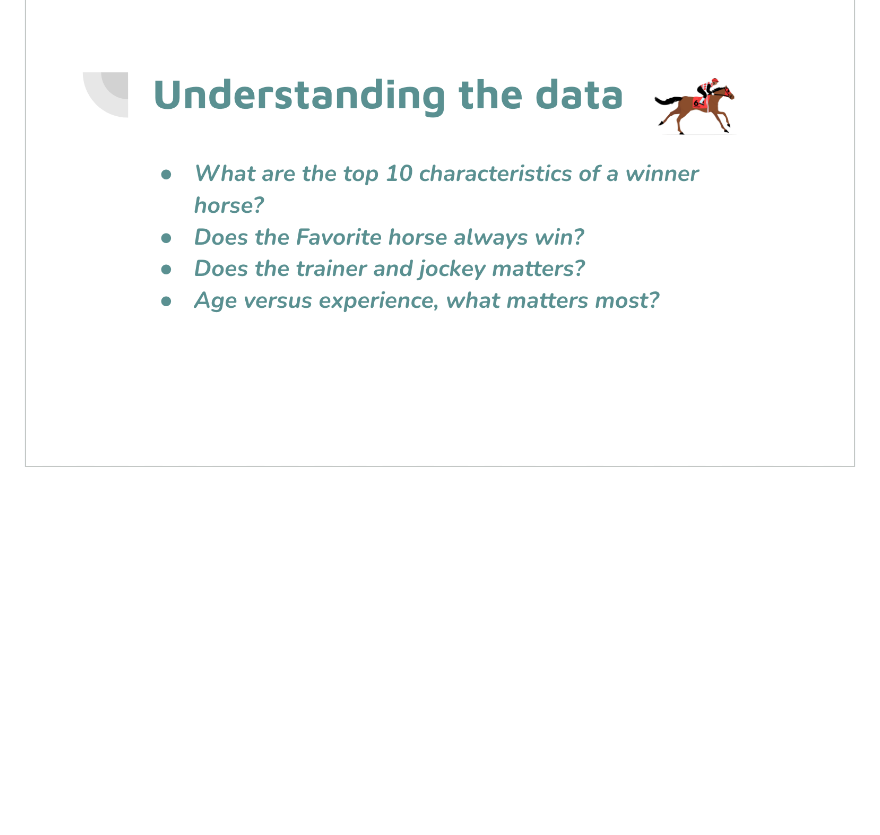
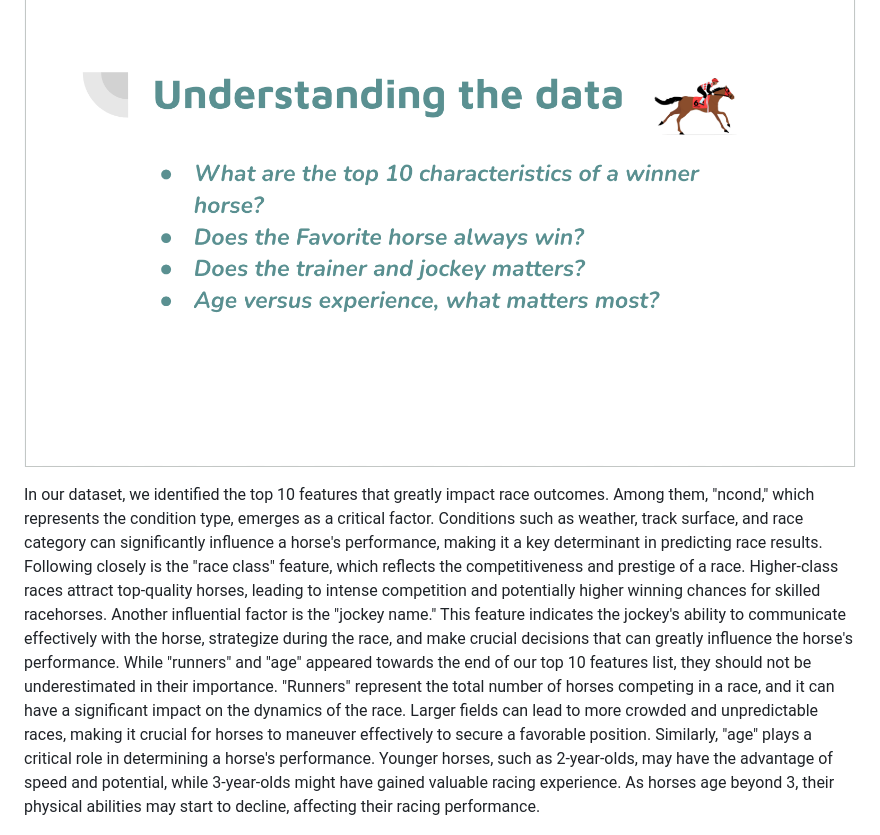
Before and after one commit to hiromimiyata/Mustang, a Markdown page: README.md, the part around the change. GitHub-like rendering; blank space fills up the shorter version.

```diff
--- a/README.md
+++ b/README.md
@@ -24,6 +24,11 @@ Tested multiple machine learning models including Neural Network, Decision Tree,
 
 ![Alt Text](https://github.com/hiromimiyata/Mustang/blob/main/Presentation_Slides/%E3%82%B9%E3%82%AF%E3%83%AA%E3%83%BC%E3%83%B3%E3%82%B7%E3%83%A7%E3%83%83%E3%83%88%202023-07-23%2011.14.26.png)
 
+In our dataset, we identified the top 10 features that greatly impact race outcomes. Among them, "ncond," which represents the condition type, emerges as a critical factor. Conditions such as weather, track surface, and race category can significantly influence a horse's performance, making it a key determinant in predicting race results.
+Following closely is the "race class" feature, which reflects the competitiveness and prestige of a race. Higher-class races attract top-quality horses, leading to intense competition and potentially higher winning chances for skilled racehorses.
+Another influential factor is the "jockey name." This feature indicates the jockey's ability to communicate effectively with the horse, strategize during the race, and make crucial decisions that can greatly influence the horse's performance.
+While "runners" and "age" appeared towards the end of our top 10 features list, they should not be underestimated in their importance. "Runners" represent the total number of horses competing in a race, and it can have a significant impact on the dynamics of the race. Larger fields can lead to more crowded and unpredictable races, making it crucial for horses to maneuver effectively to secure a favorable position. Similarly, "age" plays a critical role in determining a horse's performance. Younger horses, such as 2-year-olds, may have the advantage of speed and potential, while 3-year-olds might have gained valuable racing experience. As horses age beyond 3, their physical abilities may start to decline, affecting their racing performance.
+
 ![Alt Text](https://github.com/hiromimiyata/Mustang/blob/main/Presentation_Slides/%E3%82%B9%E3%82%AF%E3%83%AA%E3%83%BC%E3%83%B3%E3%82%B7%E3%83%A7%E3%83%83%E3%83%88%202023-07-23%2011.02.53.png)
 
 ![Alt Text](https://github.com/hiromimiyata/Mustang/blob/main/Presentation_Slides/%E3%82%B9%E3%82%AF%E3%83%AA%E3%83%BC%E3%83%B3%E3%82%B7%E3%83%A7%E3%83%83%E3%83%88%202023-07-23%2011.03.46.png)
```
